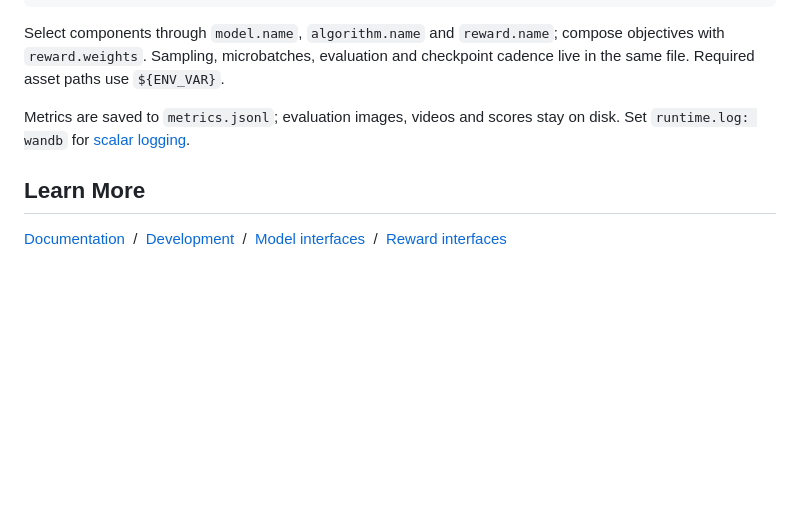
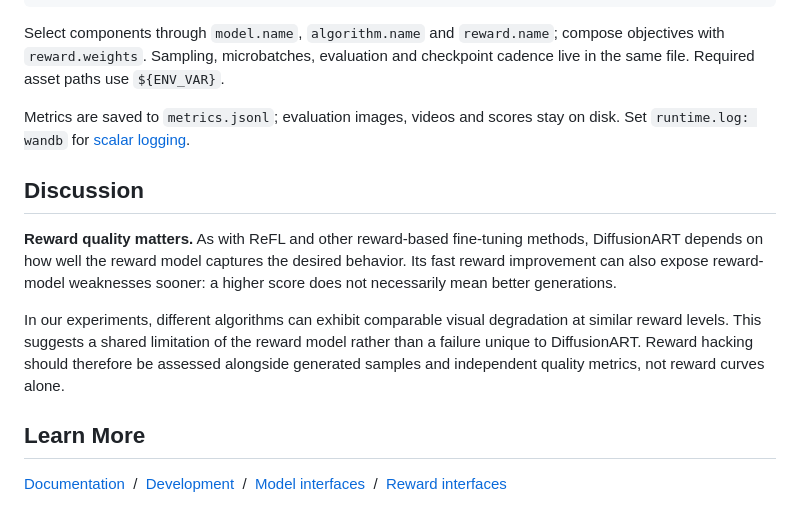
Before and after one commit to vanzll/DiffusionART, a Markdown page: README.md, the part around the change. GitHub-like rendering; blank space fills up the shorter version.

Commit message:
Discuss reward quality and reward hacking

```diff
--- a/README.md
+++ b/README.md
@@ -272,6 +272,19 @@ and checkpoint cadence live in the same file. Required asset paths use `${ENV_VA
 Metrics are saved to `metrics.jsonl`; evaluation images, videos and scores stay
 on disk. Set `runtime.log: wandb` for [scalar logging](docs/logging.md).
 
+## Discussion
+
+**Reward quality matters.** As with ReFL and other reward-based fine-tuning
+methods, DiffusionART depends on how well the reward model captures the desired
+behavior. Its fast reward improvement can also expose reward-model weaknesses
+sooner: a higher score does not necessarily mean better generations.
+
+In our experiments, different algorithms can exhibit comparable visual
+degradation at similar reward levels. This suggests a shared limitation of the
+reward model rather than a failure unique to DiffusionART. Reward hacking should
+therefore be assessed alongside generated samples and independent quality
+metrics, not reward curves alone.
+
 ## Learn More
 
 [Documentation](docs/README.md) &nbsp;/&nbsp;
```
